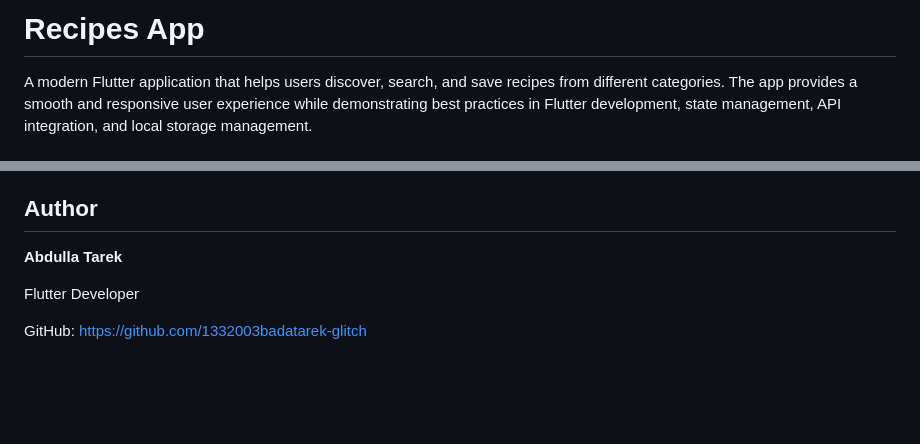
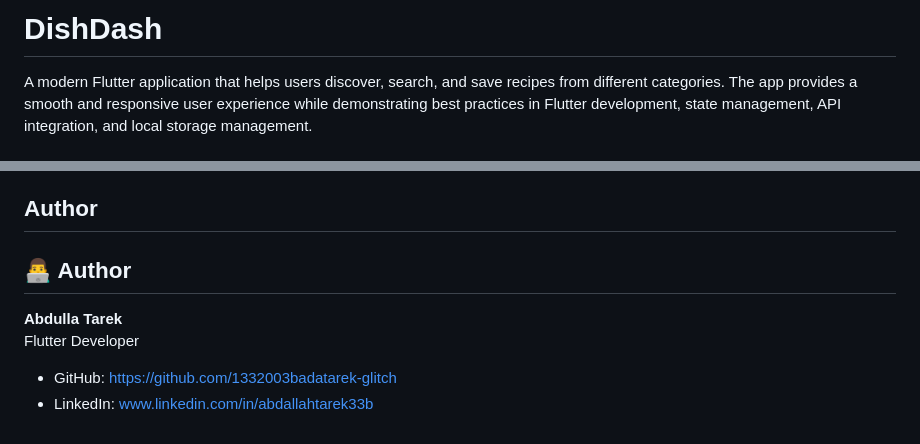
Before and after one commit to 1332003badatarek-glitch/recipes_app, a Markdown page: README.md, 2 parts joined by grey strips. GitHub-like rendering; blank space fills up the shorter version.

Commit message:
Rename app to DishDash and update author section
Updated application name and added LinkedIn profile link.

```diff
--- a/README.md
+++ b/README.md
@@ -1,4 +1,4 @@
-# Recipes App
+# DishDash
 
 A modern Flutter application that helps users discover, search, and save recipes from different categories. The app provides a smooth and responsive user experience while demonstrating best practices in Flutter development, state management, API integration, and local storage management.
 
@@ -138,8 +138,10 @@ flutter run
 
 ## Author
 
+## 👨‍💻 Author
+
 **Abdulla Tarek**
-
 Flutter Developer
 
-GitHub: https://github.com/1332003badatarek-glitch
+- GitHub: https://github.com/1332003badatarek-glitch
+- LinkedIn: www.linkedin.com/in/abdallahtarek33b
```
